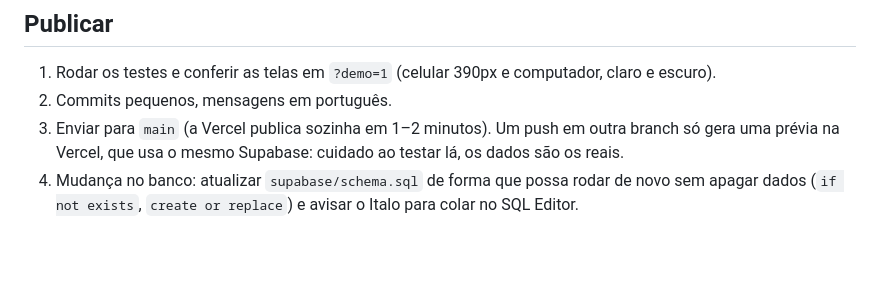
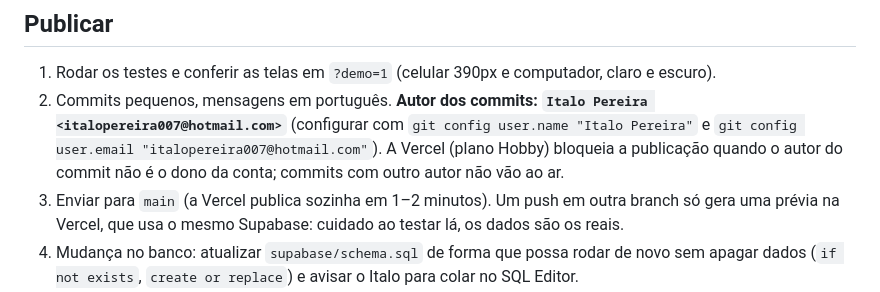
Before and after one commit to italods/italods.github.io, a Markdown page: CLAUDE.md, the part around the change. GitHub-like rendering; blank space fills up the shorter version.

Commit message:
CLAUDE.md: commits com o autor Italo para a Vercel publicar
Co-Authored-By: Claude Opus 5.5 <noreply@anthropic.com>
Claude-Session: https://claude.ai/code/session_01Pr7svz6a897T9vBX8k3sPH

```diff
--- a/CLAUDE.md
+++ b/CLAUDE.md
@@ -71,6 +71,10 @@ O `schema.sql` pode ser testado num Postgres local criando antes um esquema `aut
 
 1. Rodar os testes e conferir as telas em `?demo=1` (celular 390px e computador, claro e escuro).
 2. Commits pequenos, mensagens em português.
+   **Autor dos commits: `Italo Pereira <italopereira007@hotmail.com>`** (configurar com
+   `git config user.name "Italo Pereira"` e `git config user.email "italopereira007@hotmail.com"`).
+   A Vercel (plano Hobby) bloqueia a publicação quando o autor do commit não é o dono da conta;
+   commits com outro autor não vão ao ar.
 3. Enviar para `main` (a Vercel publica sozinha em 1–2 minutos). Um push em outra branch só gera
    uma prévia na Vercel, que usa o mesmo Supabase: cuidado ao testar lá, os dados são os reais.
 4. Mudança no banco: atualizar `supabase/schema.sql` de forma que possa rodar de novo sem apagar
```
